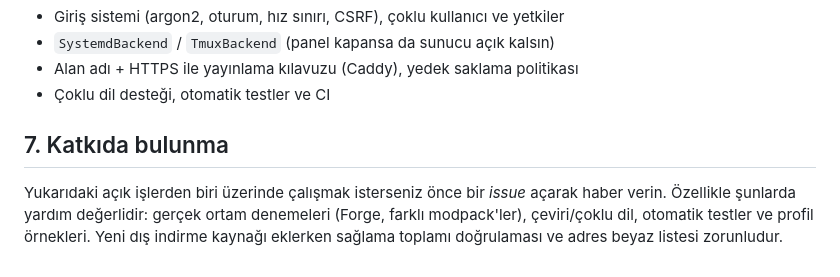
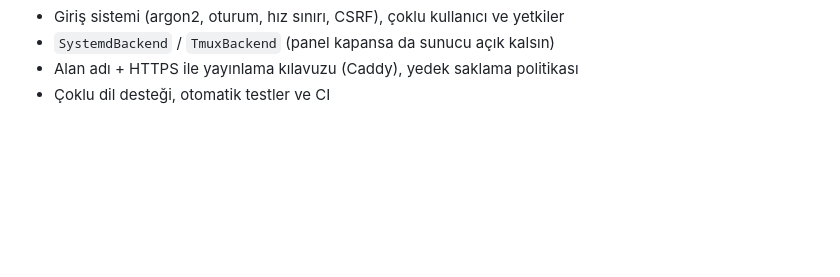
Before and after one commit to vuluvulu1/vulu-server-panel, a Markdown page: roadmap.md, the part around the change. GitHub-like rendering; blank space fills up the shorter version.

Commit message:
Remove contribution guidelines from roadmap
Removed contribution section from roadmap.

```diff
--- a/roadmap.md
+++ b/roadmap.md
@@ -115,7 +115,3 @@ Sunucu klasöründeki panel dosyaları: `.vulu-jar.json` (yükleyici), `.vulu-mo
 - `SystemdBackend` / `TmuxBackend` (panel kapansa da sunucu açık kalsın)
 - Alan adı + HTTPS ile yayınlama kılavuzu (Caddy), yedek saklama politikası
 - Çoklu dil desteği, otomatik testler ve CI
-
-## 7. Katkıda bulunma
-
-Yukarıdaki açık işlerden biri üzerinde çalışmak isterseniz önce bir *issue* açarak haber verin. Özellikle şunlarda yardım değerlidir: gerçek ortam denemeleri (Forge, farklı modpack'ler), çeviri/çoklu dil, otomatik testler ve profil örnekleri. Yeni dış indirme kaynağı eklerken sağlama toplamı doğrulaması ve adres beyaz listesi zorunludur.
```
